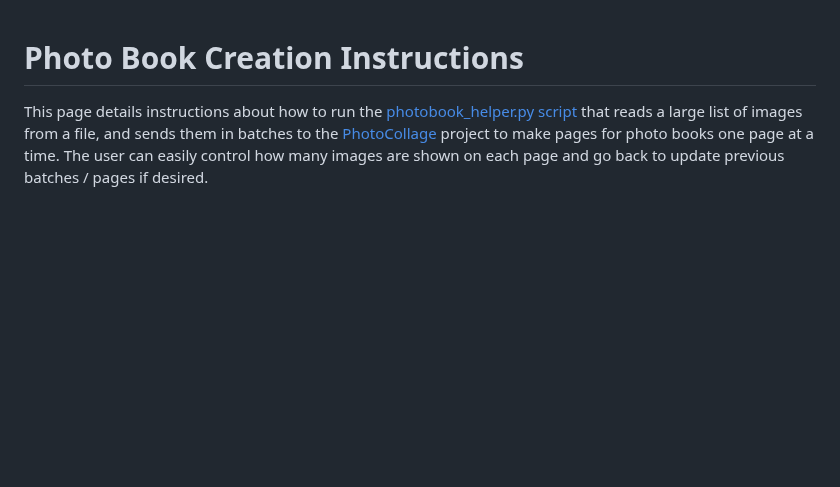
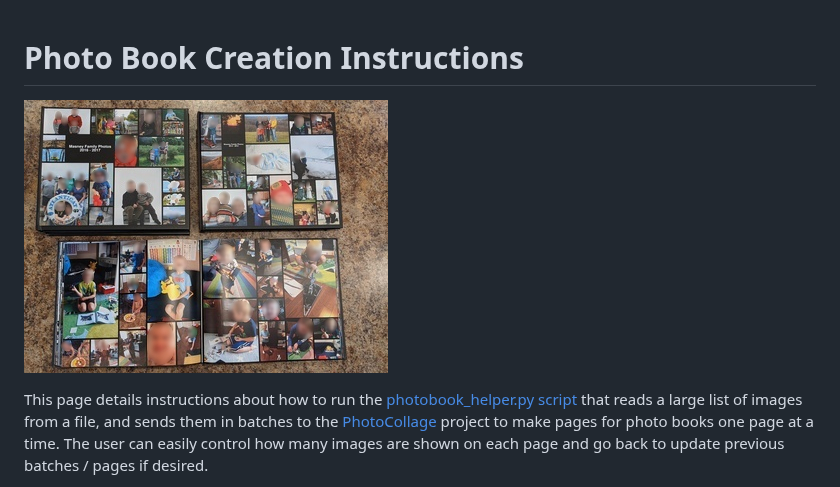
Before and after one commit to masneyb/shotwell-site-generator, a Markdown page: photobook-helper/README.md, the part around the change. Rendered like a GitHub page; blank space fills up the shorter version.

```diff
--- a/photobook-helper/README.md
+++ b/photobook-helper/README.md
@@ -1,4 +1,6 @@
 # Photo Book Creation Instructions
+
+![Photo Books](../screenshots/photobooks.jpg?raw=1)
 
 This page details instructions about how to run the
 [photobook_helper.py script](photobook_helper.py) that reads a large list of images from a file,
```
Also changed, not shown: README.md (+11 -10 lines), photoframe/README.md (+5 -6 lines).
